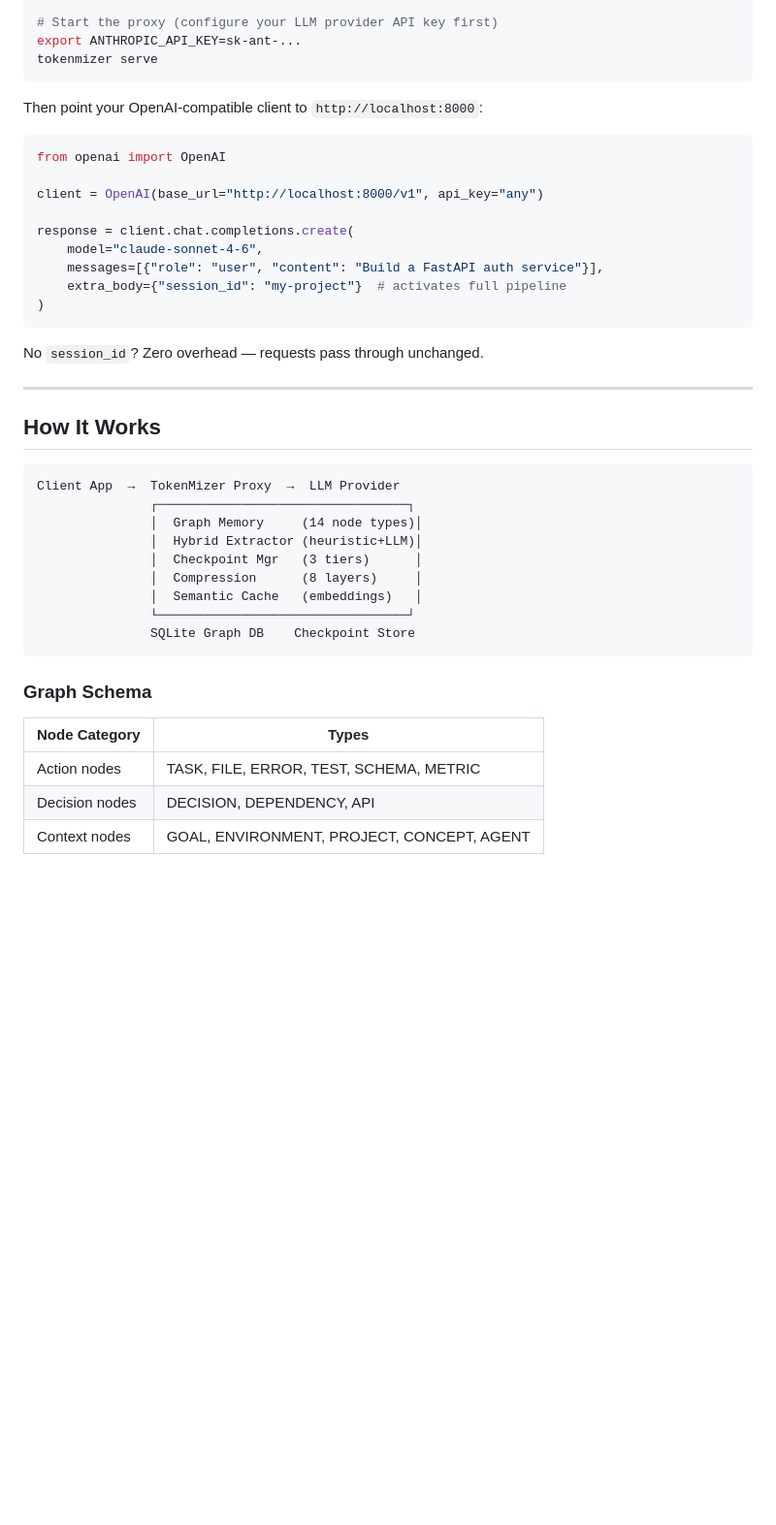
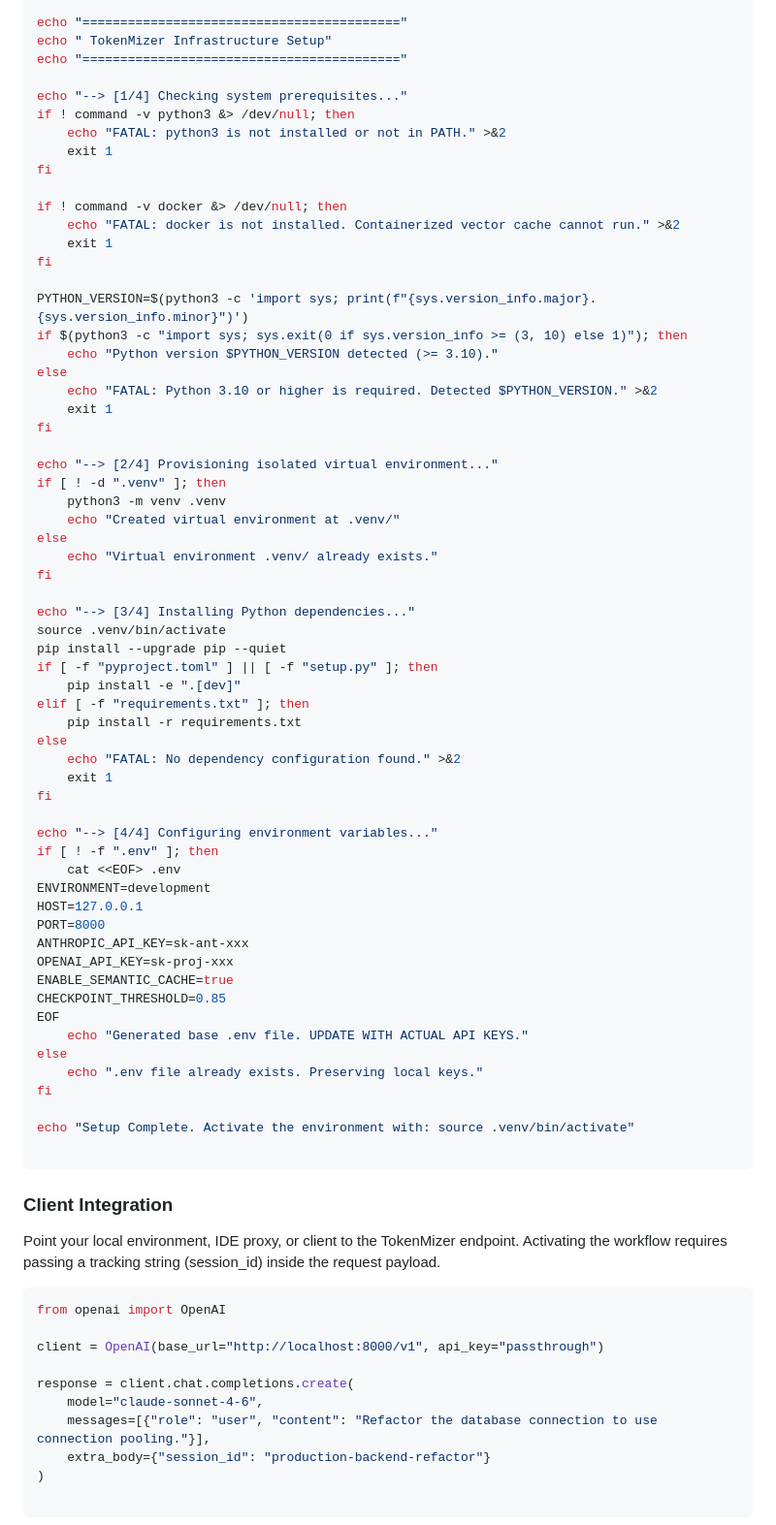
Before and after one commit to Shweta-Mishra-ai/tokenmizer-research, a Markdown page: README.md, the part around one of its changes. Shown at 97% size. Drawn GitHub-style; blank space fills up the shorter version.

````diff
--- a/README.md
+++ b/README.md
@@ -37,45 +59,77 @@ pip install tokenmizer
 
-# Start the proxy (configure your LLM provider API key first)
-export ANTHROPIC_API_KEY=sk-ant-...
-tokenmizer serve
+echo "=========================================="
+echo " TokenMizer Infrastructure Setup"
+echo "=========================================="
+
+echo "--> [1/4] Checking system prerequisites..."
+if ! command -v python3 &> /dev/null; then
+    echo "FATAL: python3 is not installed or not in PATH." >&2
+    exit 1
+fi
+
+if ! command -v docker &> /dev/null; then
+    echo "FATAL: docker is not installed. Containerized vector cache cannot run." >&2
+    exit 1
+fi
+
+PYTHON_VERSION=$(python3 -c 'import sys; print(f"{sys.version_info.major}.{sys.version_info.minor}")')
+if $(python3 -c "import sys; sys.exit(0 if sys.version_info >= (3, 10) else 1)"); then
+    echo "Python version $PYTHON_VERSION detected (>= 3.10)."
+else
+    echo "FATAL: Python 3.10 or higher is required. Detected $PYTHON_VERSION." >&2
+    exit 1
+fi
+
+echo "--> [2/4] Provisioning isolated virtual environment..."
+if [ ! -d ".venv" ]; then
+    python3 -m venv .venv
+    echo "Created virtual environment at .venv/"
+else
+    echo "Virtual environment .venv/ already exists."
+fi
+
+echo "--> [3/4] Installing Python dependencies..."
+source .venv/bin/activate
+pip install --upgrade pip --quiet
+if [ -f "pyproject.toml" ] || [ -f "setup.py" ]; then
+    pip install -e ".[dev]"
+elif [ -f "requirements.txt" ]; then
+    pip install -r requirements.txt
+else
+    echo "FATAL: No dependency configuration found." >&2
+    exit 1
+fi
+
+echo "--> [4/4] Configuring environment variables..."
+if [ ! -f ".env" ]; then
+    cat <<EOF> .env
+ENVIRONMENT=development
+HOST=127.0.0.1
+PORT=8000
+ANTHROPIC_API_KEY=sk-ant-xxx
+OPENAI_API_KEY=sk-proj-xxx
+ENABLE_SEMANTIC_CACHE=true
+CHECKPOINT_THRESHOLD=0.85
+EOF
+    echo "Generated base .env file. UPDATE WITH ACTUAL API KEYS."
+else
+    echo ".env file already exists. Preserving local keys."
+fi
+
+echo "Setup Complete. Activate the environment with: source .venv/bin/activate"
+
 ```
-
-Then point your OpenAI-compatible client to `http://localhost:8000`:
-
+### Client Integration
+Point your local environment, IDE proxy, or client to the TokenMizer endpoint. Activating the workflow requires passing a tracking string (session_id) inside the request payload.
 ```python
 from openai import OpenAI
 
-client = OpenAI(base_url="http://localhost:8000/v1", api_key="any")
+client = OpenAI(base_url="http://localhost:8000/v1", api_key="passthrough")
 
 response = client.chat.completions.create(
     model="claude-sonnet-4-6",
-    messages=[{"role": "user", "content": "Build a FastAPI auth service"}],
-    extra_body={"session_id": "my-project"}  # activates full pipeline
+    messages=[{"role": "user", "content": "Refactor the database connection to use connection pooling."}],
+    extra_body={"session_id": "production-backend-refactor"}
 )
-```
-
-No `session_id`? Zero overhead — requests pass through unchanged.
-
----
-
-## How It Works
 
 ```
-Client App  →  TokenMizer Proxy  →  LLM Provider
-               ┌─────────────────────────────────┐
-               │  Graph Memory     (14 node types)│
-               │  Hybrid Extractor (heuristic+LLM)│
-               │  Checkpoint Mgr   (3 tiers)      │
-               │  Compression      (8 layers)     │
-               │  Semantic Cache   (embeddings)   │
-               └─────────────────────────────────┘
-               SQLite Graph DB    Checkpoint Store
-```
-
-### Graph Schema
-| Node Category | Types |
-|---------------|-------|
-| Action nodes  | TASK, FILE, ERROR, TEST, SCHEMA, METRIC |
-| Decision nodes| DECISION, DEPENDENCY, API |
-| Context nodes | GOAL, ENVIRONMENT, PROJECT, CONCEPT, AGENT |
-
````
Also changed, not shown: other parts of README.md (+75 -149 lines).
